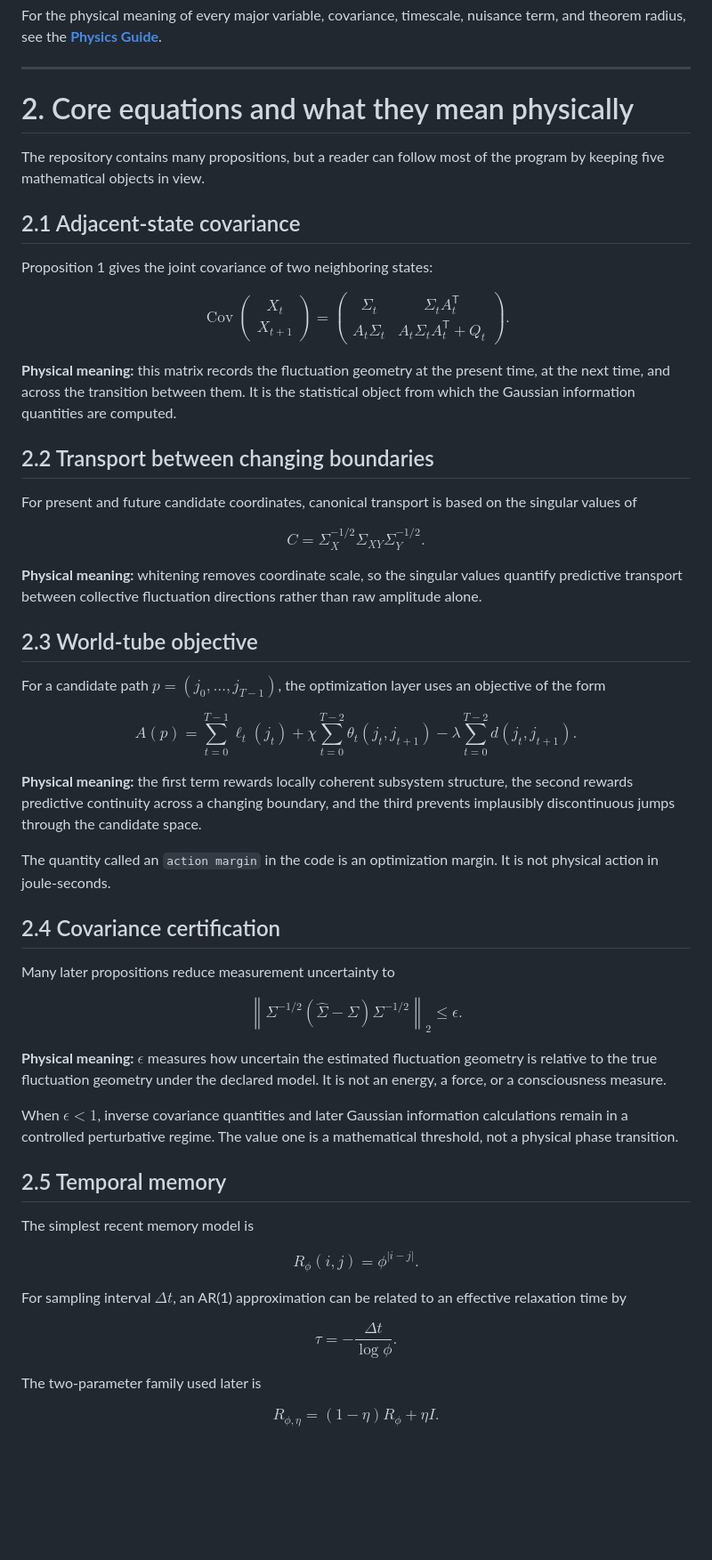
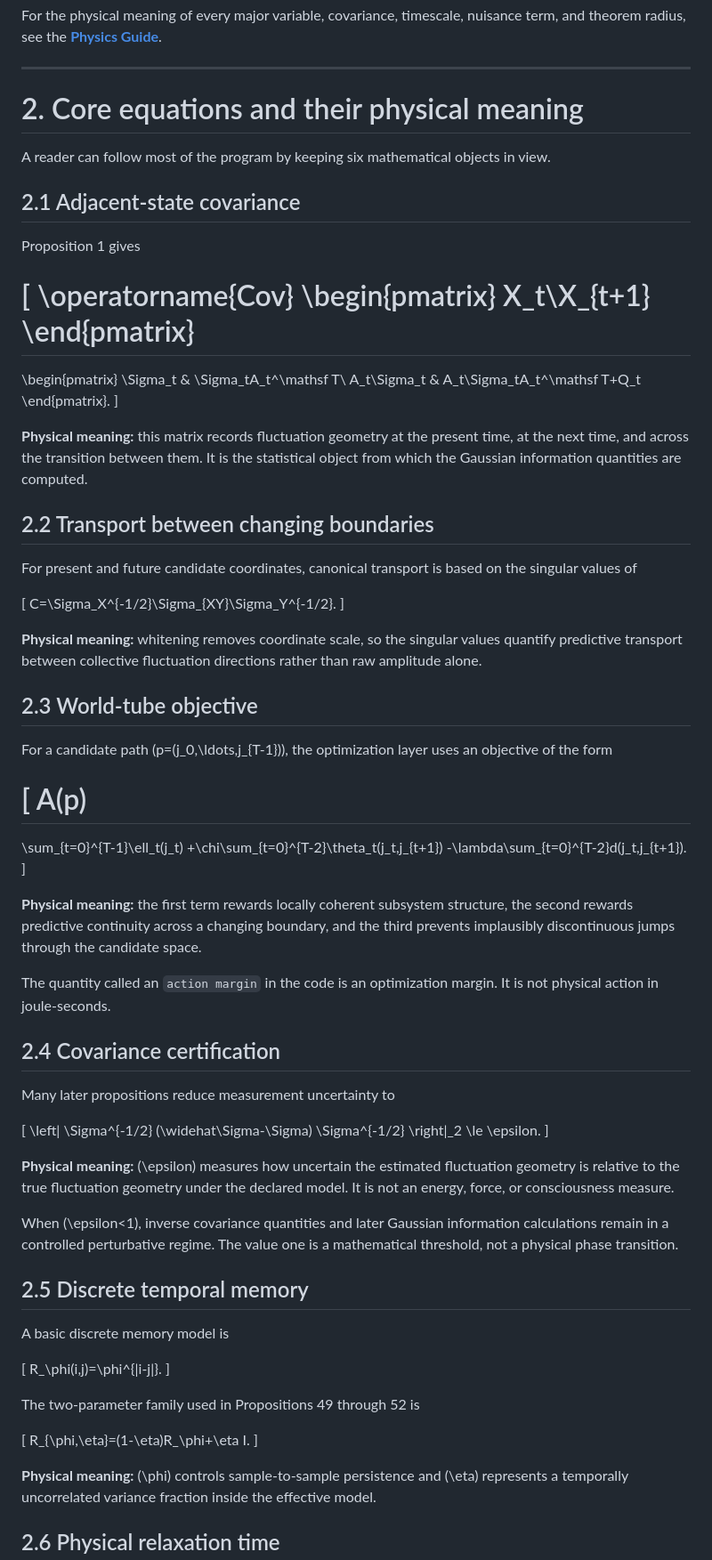
Before and after one commit to MahsaKeikha/spatiotemporal-observer-math, a Markdown page: README.md, the part around one of its changes. Shown at 89% size. Rendered like a GitHub page; blank space fills up the shorter version.

```diff
--- a/README.md
+++ b/README.md
@@ -78,15 +78,15 @@ For the physical meaning of every major variable, covariance, timescale, nuisanc
 
 ---
 
-# 2. Core equations and what they mean physically
+# 2. Core equations and their physical meaning
 
-The repository contains many propositions, but a reader can follow most of the program by keeping five mathematical objects in view.
+A reader can follow most of the program by keeping six mathematical objects in view.
 
 ## 2.1 Adjacent-state covariance
 
-Proposition 1 gives the joint covariance of two neighboring states:
+Proposition 1 gives
 
-$$
+\[
 \operatorname{Cov}
 \begin{pmatrix}
 X_t\\X_{t+1}
@@ -96,31 +96,31 @@ X_t\\X_{t+1}
 \Sigma_t & \Sigma_tA_t^\mathsf T\\
 A_t\Sigma_t & A_t\Sigma_tA_t^\mathsf T+Q_t
 \end{pmatrix}.
-$$
+\]
 
-**Physical meaning:** this matrix records the fluctuation geometry at the present time, at the next time, and across the transition between them. It is the statistical object from which the Gaussian information quantities are computed.
+**Physical meaning:** this matrix records fluctuation geometry at the present time, at the next time, and across the transition between them. It is the statistical object from which the Gaussian information quantities are computed.
 
 ## 2.2 Transport between changing boundaries
 
 For present and future candidate coordinates, canonical transport is based on the singular values of
 
-$$
+\[
 C=\Sigma_X^{-1/2}\Sigma_{XY}\Sigma_Y^{-1/2}.
-$$
+\]
 
 **Physical meaning:** whitening removes coordinate scale, so the singular values quantify predictive transport between collective fluctuation directions rather than raw amplitude alone.
 
 ## 2.3 World-tube objective
 
-For a candidate path $p=(j_0,\ldots,j_{T-1})$, the optimization layer uses an objective of the form
+For a candidate path \(p=(j_0,\ldots,j_{T-1})\), the optimization layer uses an objective of the form
 
-$$
+\[
 A(p)
 =
 \sum_{t=0}^{T-1}\ell_t(j_t)
 +\chi\sum_{t=0}^{T-2}\theta_t(j_t,j_{t+1})
 -\lambda\sum_{t=0}^{T-2}d(j_t,j_{t+1}).
-$$
+\]
 
 **Physical meaning:** the first term rewards locally coherent subsystem structure, the second rewards predictive continuity across a changing boundary, and the third prevents implausibly discontinuous jumps through the candidate space.
 
@@ -130,36 +130,34 @@ The quantity called an `action margin` in the code is an optimization margin. It
 
 Many later propositions reduce measurement uncertainty to
 
-$$
+\[
 \left\|
 \Sigma^{-1/2}
 (\widehat\Sigma-\Sigma)
 \Sigma^{-1/2}
 \right\|_2
 \le \epsilon.
-$$
+\]
 
-**Physical meaning:** $\epsilon$ measures how uncertain the estimated fluctuation geometry is relative to the true fluctuation geometry under the declared model. It is not an energy, a force, or a consciousness measure.
+**Physical meaning:** \(\epsilon\) measures how uncertain the estimated fluctuation geometry is relative to the true fluctuation geometry under the declared model. It is not an energy, force, or consciousness measure.
 
-When $\epsilon<1$, inverse covariance quantities and later Gaussian information calculations remain in a controlled perturbative regime. The value one is a mathematical threshold, not a physical phase transition.
+When \(\epsilon<1\), inverse covariance quantities and later Gaussian information calculations remain in a controlled perturbative regime. The value one is a mathematical threshold, not a physical phase transition.
 
-## 2.5 Temporal memory
+## 2.5 Discrete temporal memory
 
-The simplest recent memory model is
+A basic discrete memory model is
 
-$$
+\[
 R_\phi(i,j)=\phi^{|i-j|}.
-$$
+\]
 
-For sampling interval $\Delta t$, an AR(1) approximation can be related to an effective relaxation time by
+The two-parameter family used in Propositions 49 through 52 is
 
-$$
-\tau=-\frac{\Delta t}{\log\phi}.
-$$
+\[
+R_{\phi,\eta}=(1-\eta)R_\phi+\eta I.
+\]
 
-The two-parameter family used later is
+**Physical meaning:** \(\phi\) controls sample-to-sample persistence and \(\eta\) represents a temporally uncorrelated variance fraction inside the effective model.
 
-$$
-R_{\phi,\eta}=(1-\eta)R_\phi+\eta I.
-$$
+## 2.6 Physical relaxation time
 
```
Also changed, not shown: other parts of README.md (+207 -194 lines).
